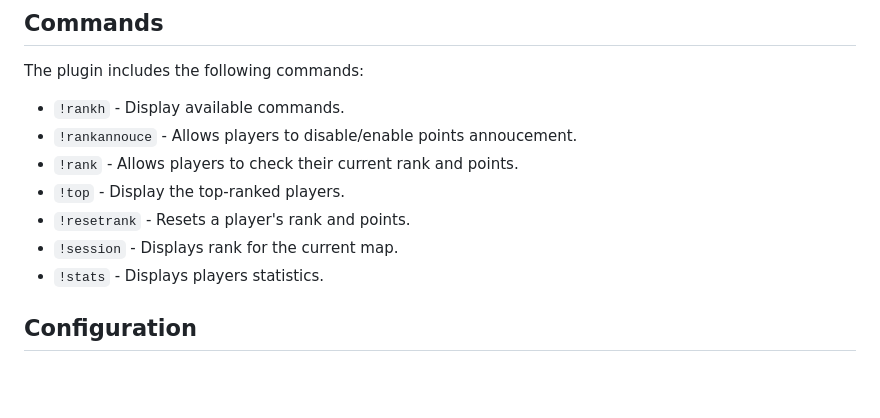
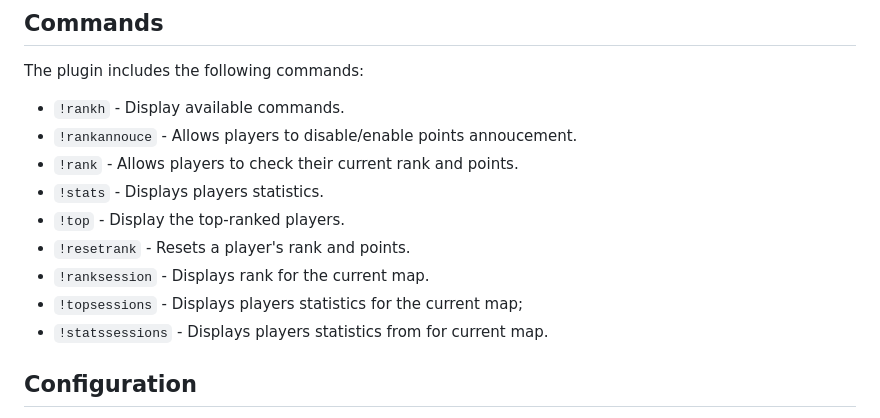
Before and after one commit to Salvatore-Als/cs2-rank, a Markdown page: readme.md, the part around the change. Rendered like a GitHub page; blank space fills up the shorter version.

```diff
--- a/readme.md
+++ b/readme.md
@@ -104,10 +104,12 @@ The plugin includes the following commands:
 - `!rankh` - Display available commands.
 - `!rankannouce` - Allows players to disable/enable points annoucement.
 - `!rank` - Allows players to check their current rank and points.
+- `!stats` - Displays players statistics.
 - `!top` - Display the top-ranked players.
 - `!resetrank` - Resets a player's rank and points.
-- `!session` - Displays rank for the current map.
-- `!stats` - Displays players statistics.
+- `!ranksession` - Displays rank for the current map.
+- `!topsessions` - Displays players statistics for the current map;
+- `!statssessions` - Displays players statistics from for current map.
 
 ## Configuration
 The plugin offers a configuration file that allows you to customize its behavior according to your server's requirements. You can modify settings such as points gained or deducted for different actions and other gameplay-related parameters.
```
